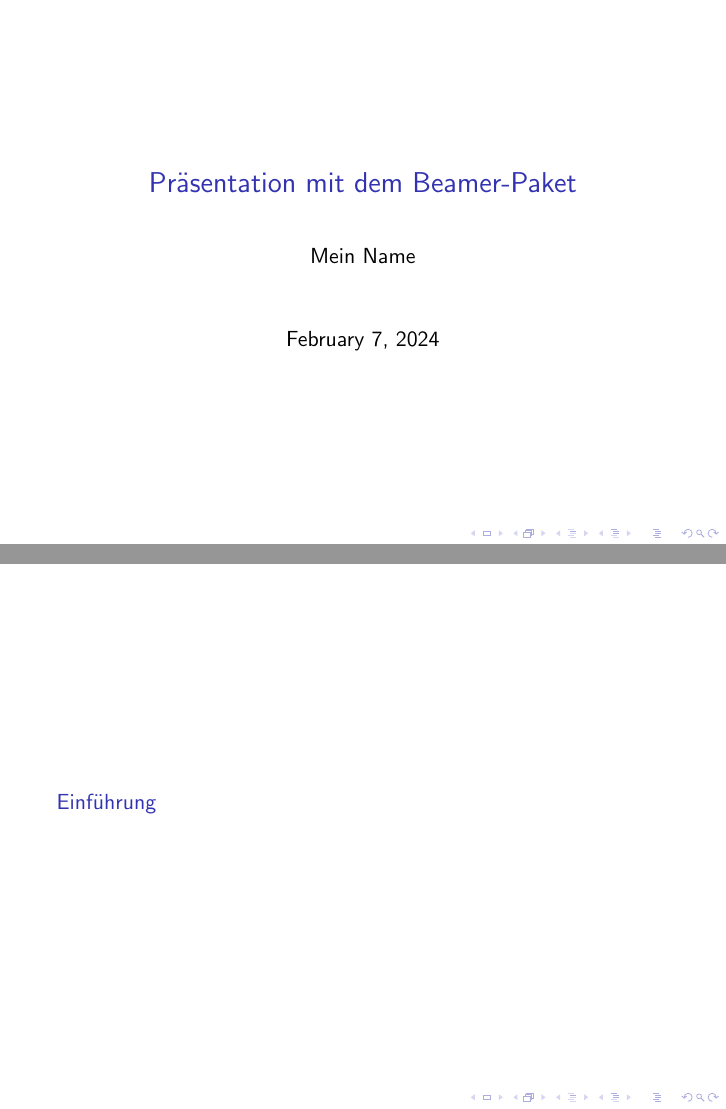
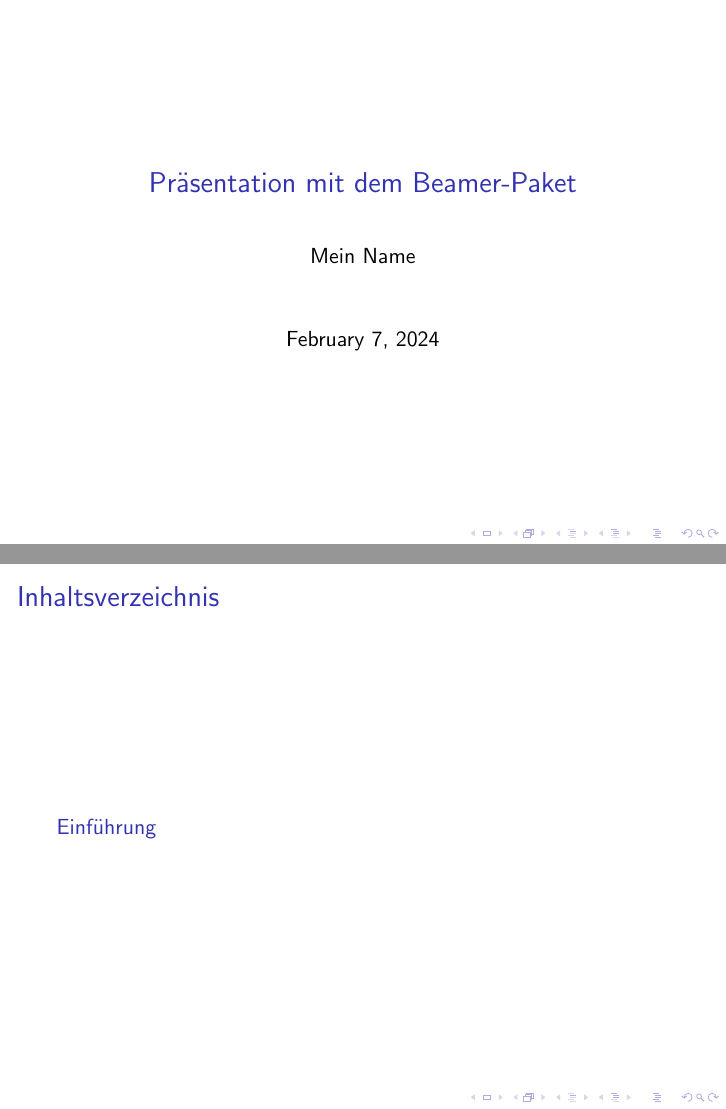
Before and after one commit to tknuth/latex-grundlagen, LaTeX slides (10-beamer/main.tex): pages 1 and 2 of 5, joined at a grey line. Compiled offline with pdfLaTeX.

Commit message:
Update main.tex

```diff
--- a/10-beamer/main.tex
+++ b/10-beamer/main.tex
@@ -9,7 +9,7 @@
 
 \maketitle
 
-\begin{frame}{}
+\begin{frame}{Inhaltsverzeichnis}
   \tableofcontents
 \end{frame}
 
```
